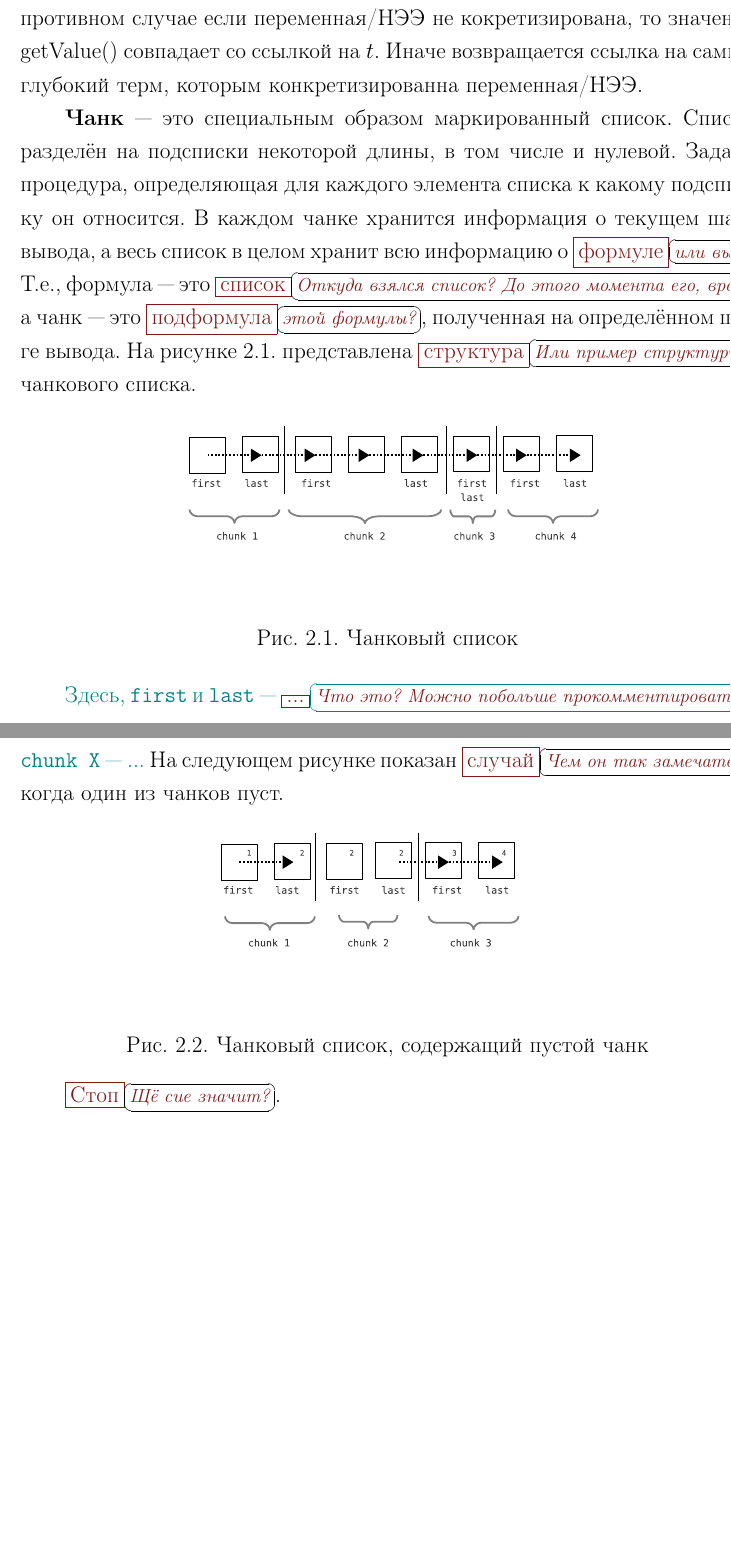
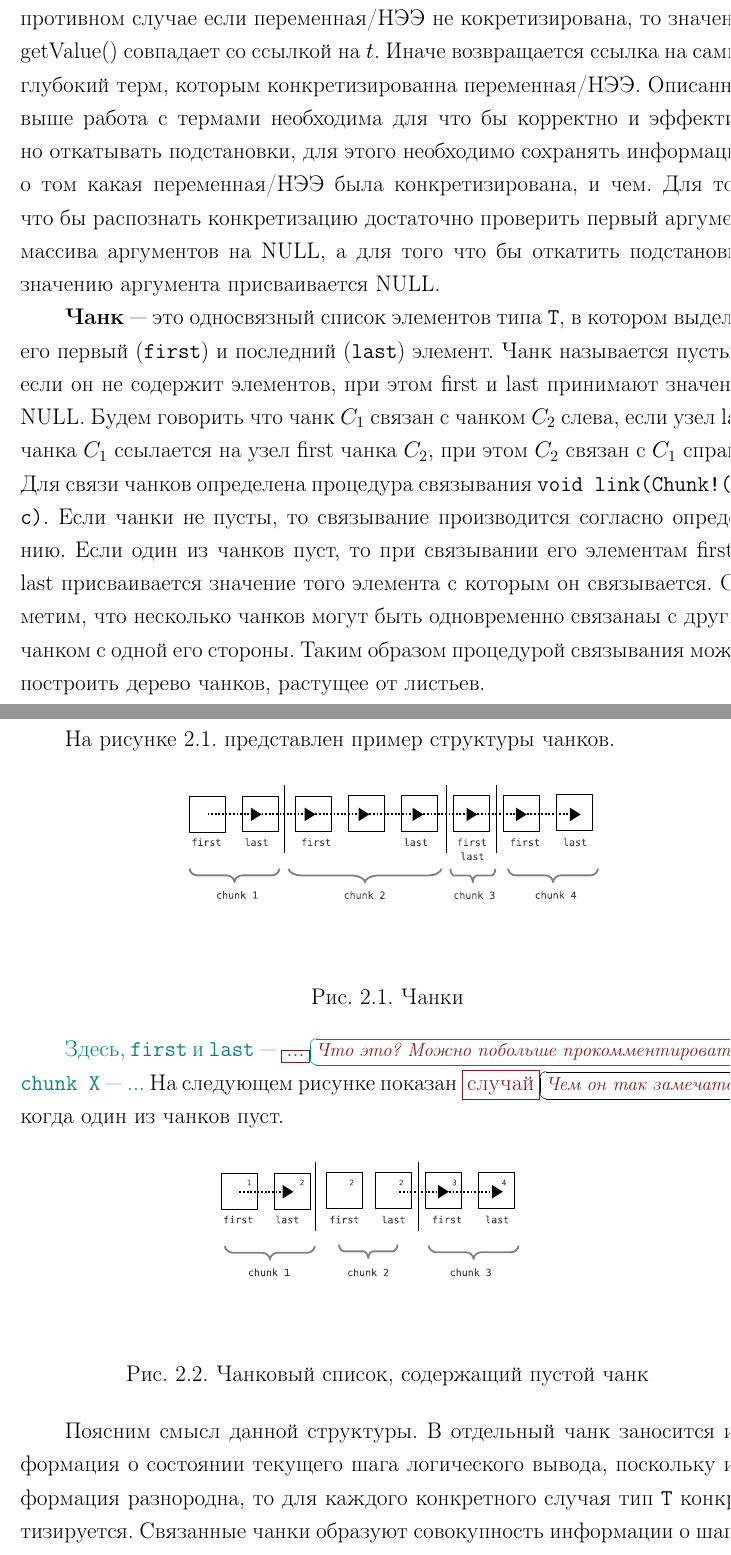
Before and after one commit to eugeneai/prisnif, a LaTeX thesis (brick/dis.tex, which reads brick/chapter2.tex): two parts of pages 27 and 28 of 70 before the commit and two parts of pages 27 and 28 of 71 after it, joined at a grey line, cut so that both start at the same text, the shorter picture padded with empty space. Compiled offline with LaTeX, dvips and Ghostscript.

Commit message:
Начал править описание чанков.

```diff
--- a/brick/chapter2.tex
+++ b/brick/chapter2.tex
@@ -61,15 +61,18 @@
 
 Разные термы требуют соответствующих способов работы с ними. Например, вместо универсальной переменной можно подставить другой терм, тем самым конкретизировав её, вывод на экран конкретизированной и неконкретизированной переменной отличается; работа со структурами представляющими функции, требует учёта наличия аргументов; вместо НЭЭ не может быть подставлена универсальная переменная и т.д. Поэтому способ работы с термом зависит от символа, лежащего в корне дерева представляющиего данный терм. Символ несёт необходимую информацию, в том числе тег. Исходя из символа, в терме выделяется необходимое количество памяти под аргументы или возможные подставноки.
 
-Терм представляется классической рекурсивной древовидной структурой каждый узел которой содержит символ \app{\texttt{GTerm}} верхнего уровня и массив ссылок-аргументов. Универсальная переменная (AVARIABLE) и неопределённый эрбрановский элемент (UHE) не содержат никаких дочерних узлов, но используют единственный элемент одноэлементного массива ссылок-аргументов как ссылку на терм, который подставляется вместо термов AVARIABLE и UHE, таким образом производится конкретизация. Если эта ссылка указывает на NULL, значит соответствующая переменная ( или НЭЭ) конкретизированна некоторым термом. В противном случае переменная (или НЭЭ) является свободной для подстановки. Если переменная (или НЭЭ) конкретизированы, то терм представляющий переменную в данный момент представляет конкретизирующий терм. При этом глубина конкретизации может быть сколько угодно большой, например при такой подстановке ${\theta}_d = \{x \rightarrow h_1, h_1 \rightarrow h_2, h_2 \rightarrow e \}$, где $x$ -- универсальная переменная, $h_1, h_2$ это НЭЭ, а $e$ -- константа. После применения ${\theta}_d$, переменная $x$ фактически конкретизирована до константы $e$, и дальнейшая работа с термом $x$ производится как с константой $e$ (в том числе вывод на экран). Для корректной работы с конкретизациям реализован метод {\tt GTerm getValue()}, который возвращает самую глубокую конкретизацию данного терма. Если заданный терм $t$ не является переменной/НЭЭ или в противном случае если переменная/НЭЭ не кокретизирована, то значение getValue() совпадает со ссылкой на $t$. Иначе возвращается ссылка на самый глубокий терм, которым конкретизированна переменная/НЭЭ.
+Терм представляется классической рекурсивной древовидной структурой каждый узел которой содержит символ \app{\texttt{GTerm}} верхнего уровня и массив ссылок-аргументов. Универсальная переменная (AVARIABLE) и неопределённый эрбрановский элемент (UHE) не содержат никаких дочерних узлов, но используют единственный элемент одноэлементного массива ссылок-аргументов как ссылку на терм, который подставляется вместо термов AVARIABLE и UHE, таким образом производится конкретизация. Если эта ссылка указывает на NULL, значит соответствующая переменная ( или НЭЭ) конкретизированна некоторым термом. В противном случае переменная (или НЭЭ) является свободной для подстановки. Если переменная (или НЭЭ) конкретизированы, то терм представляющий переменную в данный момент представляет конкретизирующий терм. При этом глубина конкретизации может быть сколько угодно большой, например при такой подстановке ${\theta}_d = \{x \rightarrow h_1, h_1 \rightarrow h_2, h_2 \rightarrow e \}$, где $x$ --- универсальная переменная, $h_1, h_2$ это НЭЭ, а $e$ --- константа. После применения ${\theta}_d$, переменная $x$ фактически конкретизирована до константы $e$, и дальнейшая работа с термом $x$ производится как с константой $e$ (в том числе вывод на экран). Для корректной работы с конкретизациям реализован метод {\tt GTerm getValue()}, который возвращает самую глубокую конкретизацию данного терма. Если заданный терм $t$ не является переменной/НЭЭ или в противном случае если переменная/НЭЭ не кокретизирована, то значение getValue() совпадает со ссылкой на $t$. Иначе возвращается ссылка на самый глубокий терм, которым конкретизированна переменная/НЭЭ. Описанная выше работа с термами необходима для что бы корректно и эффективно откатывать подстановки, для этого необходимо сохранять информацию о том какая переменная/НЭЭ была конкретизирована, и чем. Для того что бы распознать конкретизацию достаточно проверить первый аргумент массива аргументов на NULL, а для того что бы откатить подстановку, значению аргумента присваивается NULL.
 
-\textbf{Чанк} --- это специальным образом маркированный список. Список разделён на подсписки некоторой длины, в том числе и нулевой. Задана процедура, определяющая для каждого элемента списка к какому подсписку он относится. В каждом чанке хранится информация о текущем шаге вывода, а весь список в целом хранит всю информацию о \rem{формуле}{или выводе?}. Т.е., формула --- это \rem{список}{Откуда взялся список? До этого момента его, вроде, нет.}, а чанк --- это \rem{подформула}{этой формулы?}, полученная на определённом шаге вывода. На рисунке \ref{fig:chank1} представлена \rem{структура}{Или пример структуры?} чанкового списка.
+%----------------------ЧАНК-------------------------------
+\textbf{Чанк} --- это односвязный список элементов типа {\tt T}, в котором выделен его первый ({\tt first}) и последний ({\tt last}) элемент. Чанк называется пустым, если он не содержит элементов, при этом first и last принимают значения NULL. Будем говорить что чанк $C_1$ связан с чанком $C_2$ слева, если узел last чанка $C_1$ ссылается на узел first чанка $C_2$, при этом $C_2$ связан с $C_1$ справа. Для связи чанков определена процедура связывания {\tt void link(Chunk!(T) c)}. Если чанки не пусты, то связывание производится согласно опредеению. Если один из чанков пуст, то при связывании его элементам first и last присваивается значение того элемента с которым он связывается. Отметим, что несколько чанков могут быть одновременно связанаы с другим чанком с одной его стороны. Таким образом процедурой связывания можно построить дерево чанков, растущее от листьев.
+
+На рисунке \ref{fig:chank1} представлен пример структуры чанков.
 
 \begin{figure}[h]
 	%\vspace{0.5cm}
 	\centering
 	\includegraphics[width=0.6\linewidth]{pics/Chunk.eps}
-	\caption{Чанковый список}
+	\caption{Чанки}
 	\label{fig:chank1}
 \end{figure}
 \app{Здесь, \texttt{first} и \texttt{last} --- \rem{...}{Что это? Можно побольше прокомментировать.}; \texttt{chunk X} --- ...}
@@ -83,7 +86,7 @@
 	\label{fig:chank2}
 \end{figure}
 
-\rem{Стоп}{Щё сие значит?}.
+Поясним смысл данной структуры. В отдельный чанк заносится информация о состоянии текущего шага логического вывода, поскольку информация разнородна, то для каждого конкретного случая тип {\tt T} конкретизируется. Связанные чанки образуют совокупность информации о шагах логического вывода.
 
 
 %=================== ДЕРЕВО СОСТОЯНИЙ ВЫВОДА =======================
```
Also changed, not shown: brick/bibliography.tex (+2 -0 lines), brick/dis.pdf, brick/dis.ps, brick/chapter2.tex (6 more changed lines), 4 other files.
